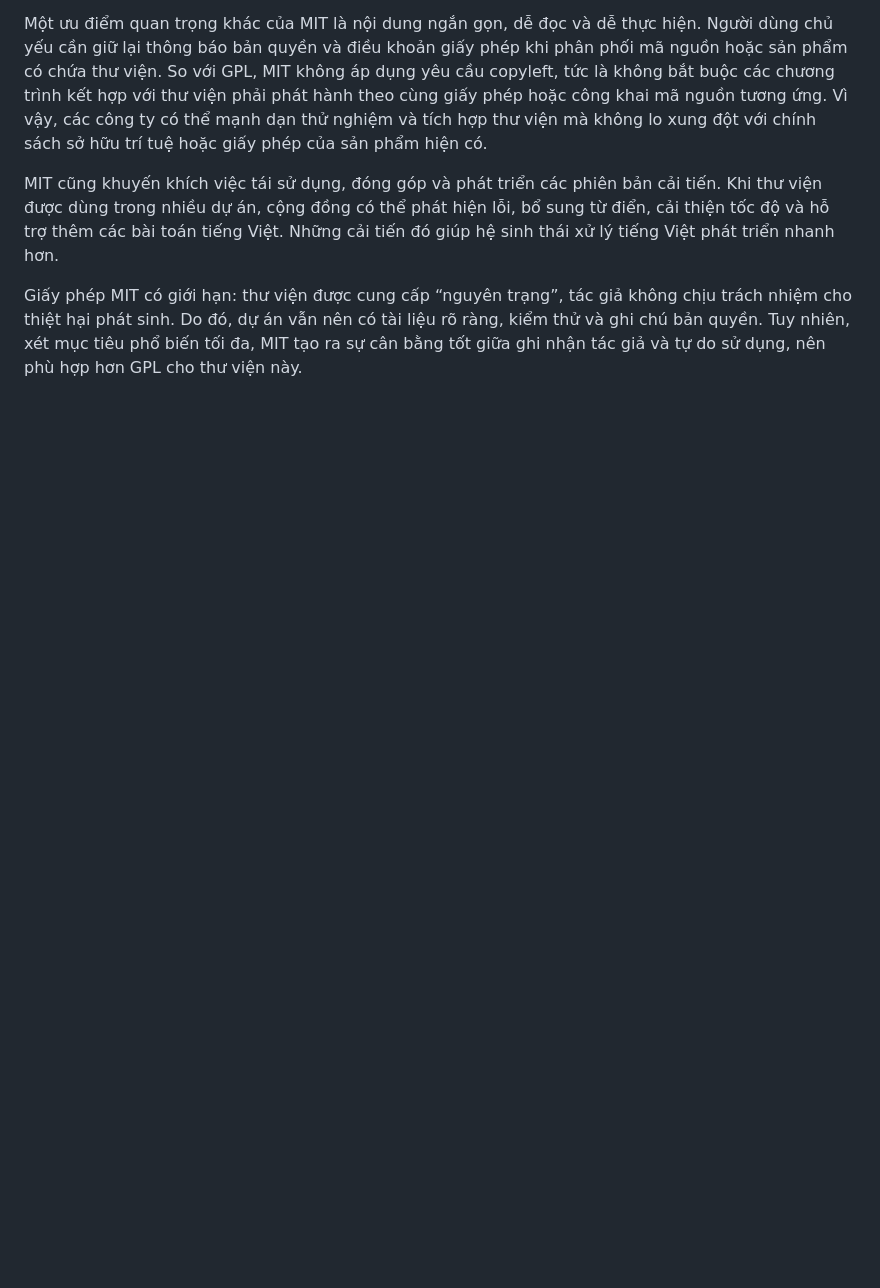
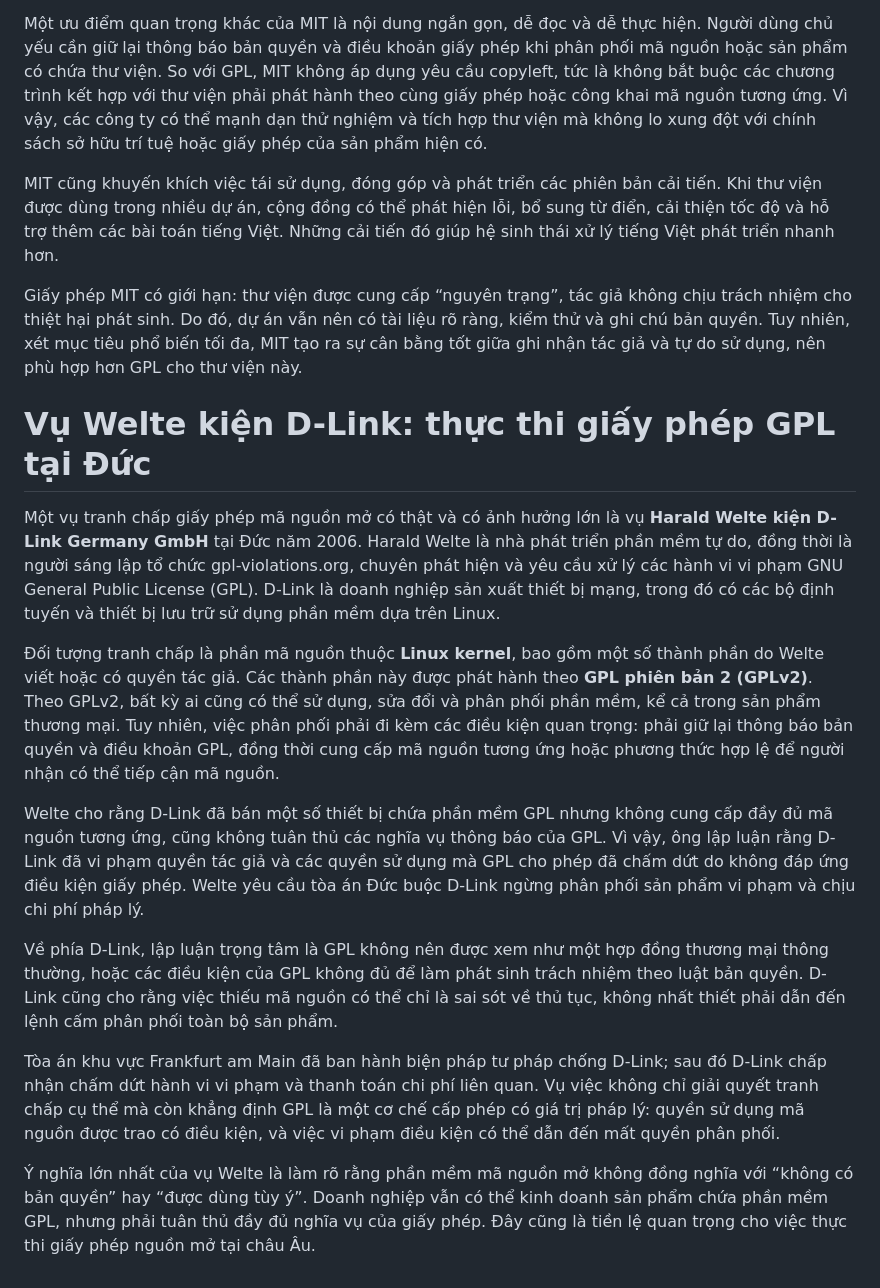
Before and after one commit to nhathuynguyen19/pmnm-hocphan, a Markdown page: bai_tap/bai_02_ly_do_chon_giay_phep.md, the part around the change. GitHub-like rendering; blank space fills up the shorter version.

```diff
--- a/bai_tap/bai_02_ly_do_chon_giay_phep.md
+++ b/bai_tap/bai_02_ly_do_chon_giay_phep.md
@@ -27,3 +27,17 @@ Một ưu điểm quan trọng khác của MIT là nội dung ngắn gọn, dễ
 MIT cũng khuyến khích việc tái sử dụng, đóng góp và phát triển các phiên bản cải tiến. Khi thư viện được dùng trong nhiều dự án, cộng đồng có thể phát hiện lỗi, bổ sung từ điển, cải thiện tốc độ và hỗ trợ thêm các bài toán tiếng Việt. Những cải tiến đó giúp hệ sinh thái xử lý tiếng Việt phát triển nhanh hơn.
 
 Giấy phép MIT có giới hạn: thư viện được cung cấp “nguyên trạng”, tác giả không chịu trách nhiệm cho thiệt hại phát sinh. Do đó, dự án vẫn nên có tài liệu rõ ràng, kiểm thử và ghi chú bản quyền. Tuy nhiên, xét mục tiêu phổ biến tối đa, MIT tạo ra sự cân bằng tốt giữa ghi nhận tác giả và tự do sử dụng, nên phù hợp hơn GPL cho thư viện này.
+
+# Vụ Welte kiện D-Link: thực thi giấy phép GPL tại Đức
+
+Một vụ tranh chấp giấy phép mã nguồn mở có thật và có ảnh hưởng lớn là vụ **Harald Welte kiện D-Link Germany GmbH** tại Đức năm 2006. Harald Welte là nhà phát triển phần mềm tự do, đồng thời là người sáng lập tổ chức gpl-violations.org, chuyên phát hiện và yêu cầu xử lý các hành vi vi phạm GNU General Public License (GPL). D-Link là doanh nghiệp sản xuất thiết bị mạng, trong đó có các bộ định tuyến và thiết bị lưu trữ sử dụng phần mềm dựa trên Linux.
+
+Đối tượng tranh chấp là phần mã nguồn thuộc **Linux kernel**, bao gồm một số thành phần do Welte viết hoặc có quyền tác giả. Các thành phần này được phát hành theo **GPL phiên bản 2 (GPLv2)**. Theo GPLv2, bất kỳ ai cũng có thể sử dụng, sửa đổi và phân phối phần mềm, kể cả trong sản phẩm thương mại. Tuy nhiên, việc phân phối phải đi kèm các điều kiện quan trọng: phải giữ lại thông báo bản quyền và điều khoản GPL, đồng thời cung cấp mã nguồn tương ứng hoặc phương thức hợp lệ để người nhận có thể tiếp cận mã nguồn.
+
+Welte cho rằng D-Link đã bán một số thiết bị chứa phần mềm GPL nhưng không cung cấp đầy đủ mã nguồn tương ứng, cũng không tuân thủ các nghĩa vụ thông báo của GPL. Vì vậy, ông lập luận rằng D-Link đã vi phạm quyền tác giả và các quyền sử dụng mà GPL cho phép đã chấm dứt do không đáp ứng điều kiện giấy phép. Welte yêu cầu tòa án Đức buộc D-Link ngừng phân phối sản phẩm vi phạm và chịu chi phí pháp lý.
+
+Về phía D-Link, lập luận trọng tâm là GPL không nên được xem như một hợp đồng thương mại thông thường, hoặc các điều kiện của GPL không đủ để làm phát sinh trách nhiệm theo luật bản quyền. D-Link cũng cho rằng việc thiếu mã nguồn có thể chỉ là sai sót về thủ tục, không nhất thiết phải dẫn đến lệnh cấm phân phối toàn bộ sản phẩm.
+
+Tòa án khu vực Frankfurt am Main đã ban hành biện pháp tư pháp chống D-Link; sau đó D-Link chấp nhận chấm dứt hành vi vi phạm và thanh toán chi phí liên quan. Vụ việc không chỉ giải quyết tranh chấp cụ thể mà còn khẳng định GPL là một cơ chế cấp phép có giá trị pháp lý: quyền sử dụng mã nguồn được trao có điều kiện, và việc vi phạm điều kiện có thể dẫn đến mất quyền phân phối.
+
+Ý nghĩa lớn nhất của vụ Welte là làm rõ rằng phần mềm mã nguồn mở không đồng nghĩa với “không có bản quyền” hay “được dùng tùy ý”. Doanh nghiệp vẫn có thể kinh doanh sản phẩm chứa phần mềm GPL, nhưng phải tuân thủ đầy đủ nghĩa vụ của giấy phép. Đây cũng là tiền lệ quan trọng cho việc thực thi giấy phép nguồn mở tại châu Âu.
```
